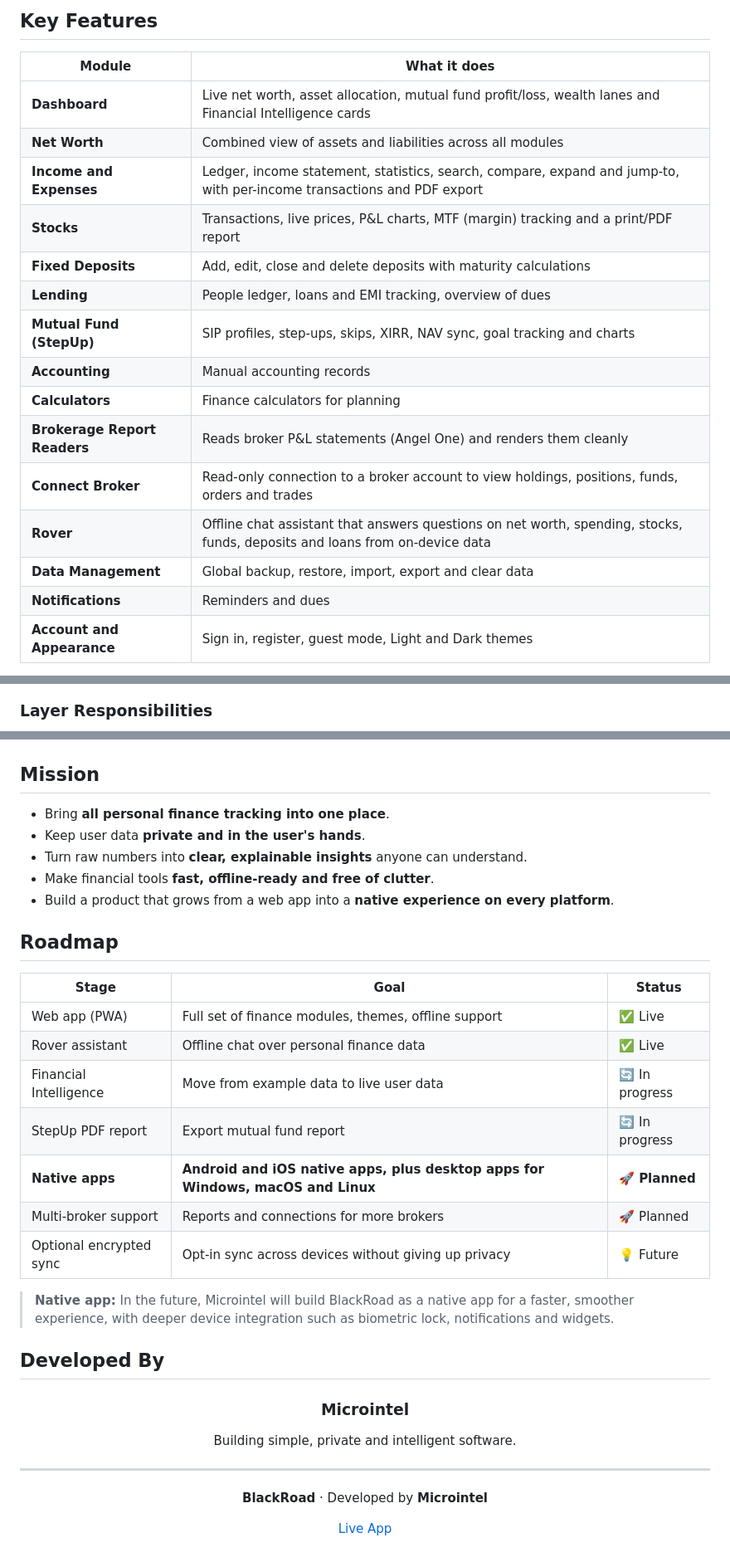
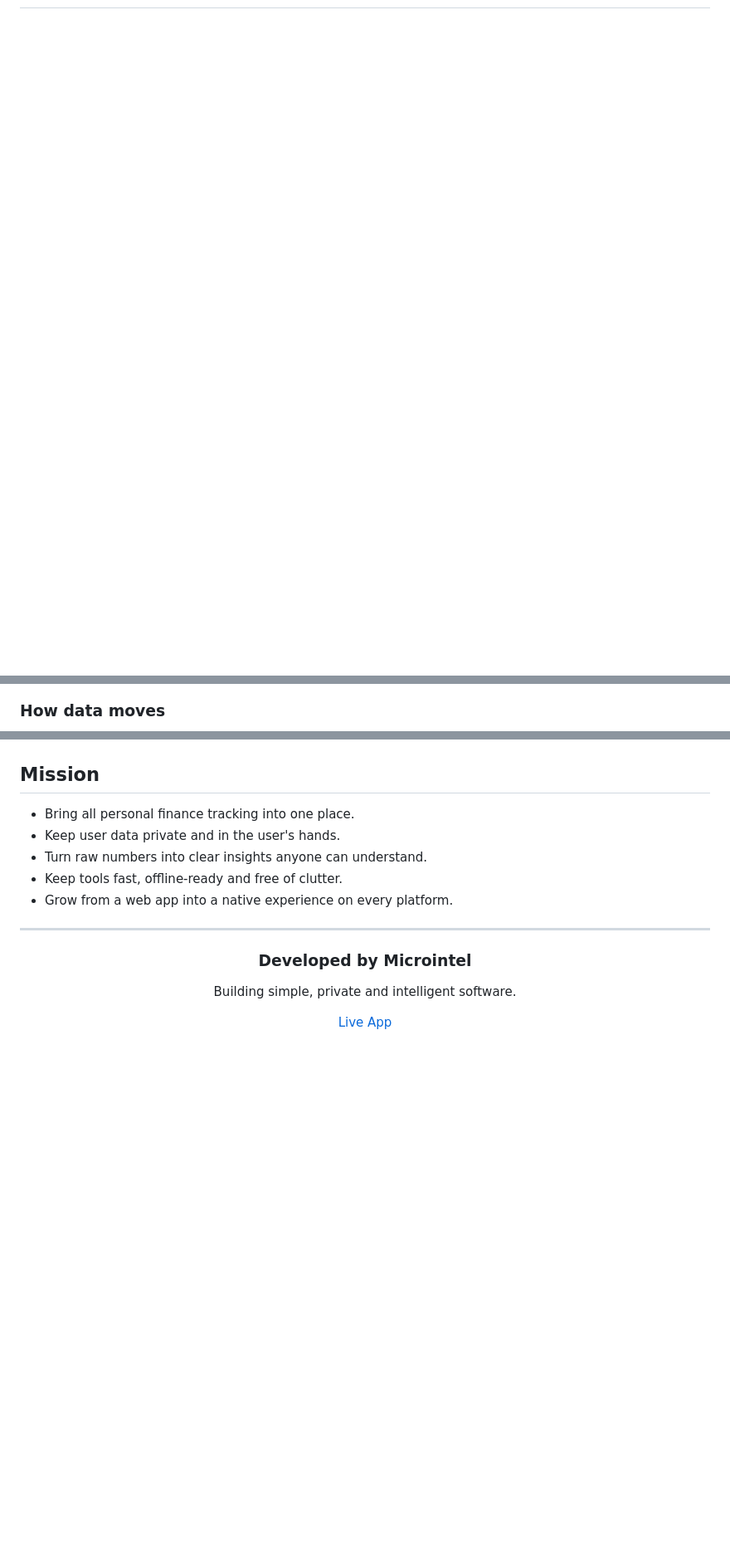
Before and after one commit to microintel/blackroad-v2, a Markdown page: README.md, 3 parts joined by grey strips. Shown at 83% size. Drawn GitHub-style; blank space fills up the shorter version.

````diff
--- a/README.md
+++ b/README.md
@@ -88,20 +75,0 @@ Managing personal money today is scattered and stressful:
-## Key Features
-
-| Module | What it does |
-|---|---|
-| **Dashboard** | Live net worth, asset allocation, mutual fund profit/loss, wealth lanes and Financial Intelligence cards |
-| **Net Worth** | Combined view of assets and liabilities across all modules |
-| **Income and Expenses** | Ledger, income statement, statistics, search, compare, expand and jump-to, with per-income transactions and PDF export |
-| **Stocks** | Transactions, live prices, P&L charts, MTF (margin) tracking and a print/PDF report |
-| **Fixed Deposits** | Add, edit, close and delete deposits with maturity calculations |
-| **Lending** | People ledger, loans and EMI tracking, overview of dues |
-| **Mutual Fund (StepUp)** | SIP profiles, step-ups, skips, XIRR, NAV sync, goal tracking and charts |
-| **Accounting** | Manual accounting records |
-| **Calculators** | Finance calculators for planning |
-| **Brokerage Report Readers** | Reads broker P&L statements (Angel One) and renders them cleanly |
-| **Connect Broker** | Read-only connection to a broker account to view holdings, positions, funds, orders and trades |
-| **Rover** | Offline chat assistant that answers questions on net worth, spending, stocks, funds, deposits and loans from on-device data |
-| **Data Management** | Global backup, restore, import, export and clear data |
-| **Notifications** | Reminders and dues |
-| **Account and Appearance** | Sign in, register, guest mode, Light and Dark themes |
-
@@ -231,4 +161,4 @@ flowchart TB
 ```
 
-### Layer Responsibilities
+### How data moves
 
@@ -328,41 +290,19 @@ Locally, open `http://localhost:8080` and sign in, register, or continue as a gu
 
 ## Mission
 
-- Bring **all personal finance tracking into one place**.
-- Keep user data **private and in the user's hands**.
-- Turn raw numbers into **clear, explainable insights** anyone can understand.
-- Make financial tools **fast, offline-ready and free of clutter**.
-- Build a product that grows from a web app into a **native experience on every platform**.
-
-## Roadmap
-
-| Stage | Goal | Status |
-|---|---|---|
-| Web app (PWA) | Full set of finance modules, themes, offline support | ✅ Live |
-| Rover assistant | Offline chat over personal finance data | ✅ Live |
-| Financial Intelligence | Move from example data to live user data | 🔄 In progress |
-| StepUp PDF report | Export mutual fund report | 🔄 In progress |
-| **Native apps** | **Android and iOS native apps, plus desktop apps for Windows, macOS and Linux** | 🚀 **Planned** |
-| Multi-broker support | Reports and connections for more brokers | 🚀 Planned |
-| Optional encrypted sync | Opt-in sync across devices without giving up privacy | 💡 Future |
-
-> **Native app:** In the future, Microintel will build BlackRoad as a native app for a faster, smoother experience, with deeper device integration such as biometric lock, notifications and widgets.
-
-## Developed By
-
-<div align="center">
-
-### Microintel
-
-Building simple, private and intelligent software.
-
-</div>
+- Bring all personal finance tracking into one place.
+- Keep user data private and in the user's hands.
+- Turn raw numbers into clear insights anyone can understand.
+- Keep tools fast, offline-ready and free of clutter.
+- Grow from a web app into a native experience on every platform.
 
 ---
 
 <div align="center">
 
-**BlackRoad** · Developed by **Microintel**
+### Developed by Microintel
+
+Building simple, private and intelligent software.
 
 [Live App](https://microintel.github.io/blackroad-v2/)
 
````
Also changed, not shown: other parts of README.md (+166 -184 lines).
